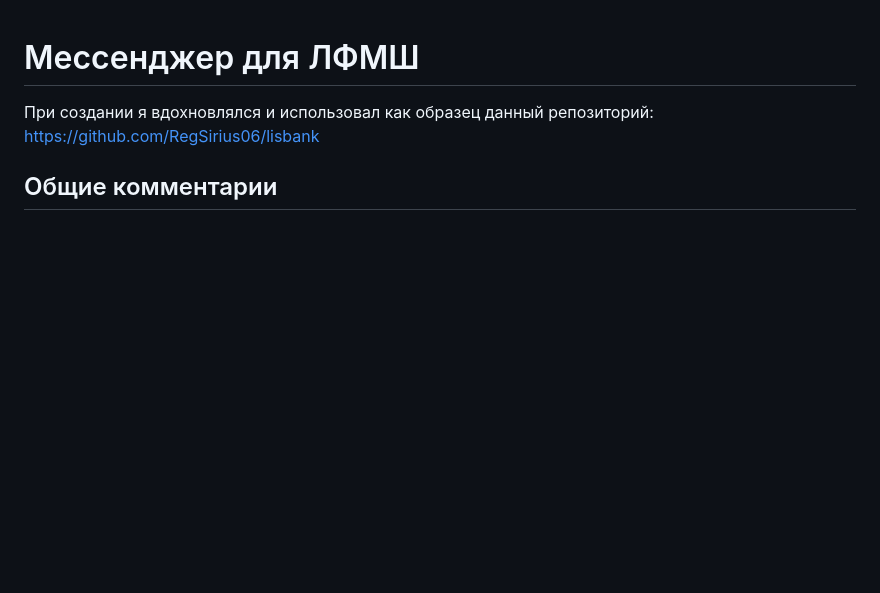
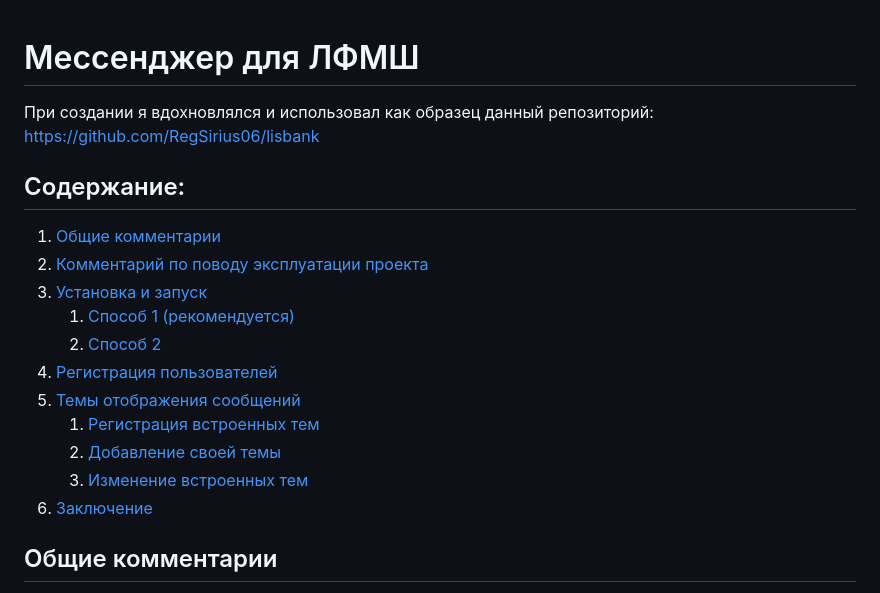
Before and after one commit to RegSirius06/messenger_for_LFMSH, a Markdown page: README.md, the part around the change. GitHub-like rendering; blank space fills up the shorter version.

```diff
--- a/README.md
+++ b/README.md
@@ -1,6 +1,20 @@
 # Мессенджер для ЛФМШ
 
 При создании я вдохновлялся и использовал как образец данный репозиторий: https://github.com/RegSirius06/lisbank
+
+## Содержание:
+
+1. [Общие комментарии](#общие-комментарии)
+2. [Комментарий по поводу эксплуатации проекта](#комментарий-по-поводу-эксплуатации-проекта)
+3. [Установка и запуск](#установка-и-запуск)
+    1. [Способ 1 (рекомендуется)](#способ-1-рекомендуется)
+    2. [Способ 2](#способ-2)
+4. [Регистрация пользователей](#регистрация-пользователей)
+5. [Темы отображения сообщений](#темы-отображения-сообщений)
+    1. [Регистрация встроенных тем](#регистрация-встроенных-тем)
+    2. [Добавление своей темы](#добавление-своей-темы)
+    3. [Изменение встроенных тем](#изменение-встроенных-тем)
+6. [Заключение](#ps-хочу-поблагодарить-пользователя-alexander-за-создание-venv-для-моего-проекта)
 
 ## Общие комментарии
 
```
